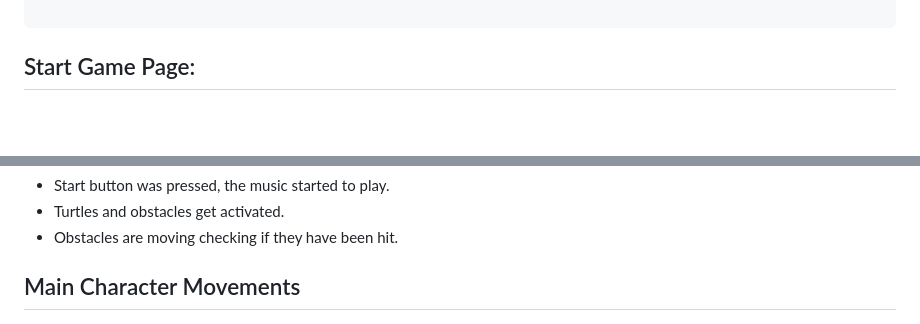
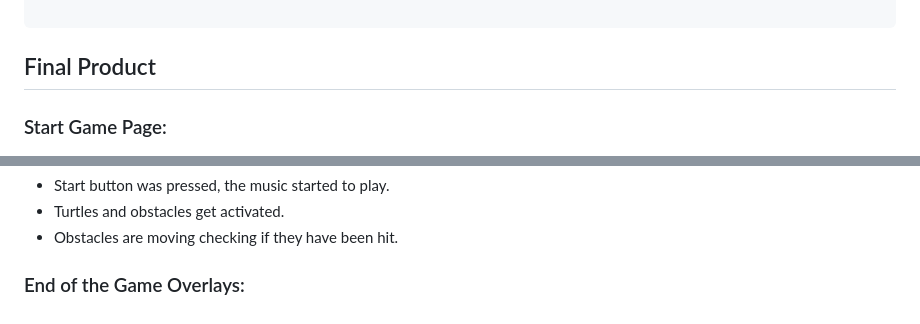
Before and after one commit to joanaBrit/Turtle-Bay, a Markdown page: README.md, 2 parts joined by grey strips. GitHub-like rendering; blank space fills up the shorter version.

Commit message:
improved text  in the overlays image

````diff
--- a/README.md
+++ b/README.md
@@ -179,7 +179,9 @@ Working on CSS and fixing some issues. Working with CSS was one of my favourite
 ```
 
 
-## Start Game Page:
+## Final Product
+
+### Start Game Page:
 
 ![Start overlay](<readmeimg/Start  overlay.png>)
 
@@ -195,7 +197,7 @@ Working on CSS and fixing some issues. Working with CSS was one of my favourite
 * Obstacles are moving checking if they have been hit.
 
 
-## Main Character Movements
+### End of the Game Overlays:
 
 ![Game over overlay](<readmeimg/Game Over overlay.png>)
 
````
Also changed, not shown: other parts of README.md (+1 -1 lines).
